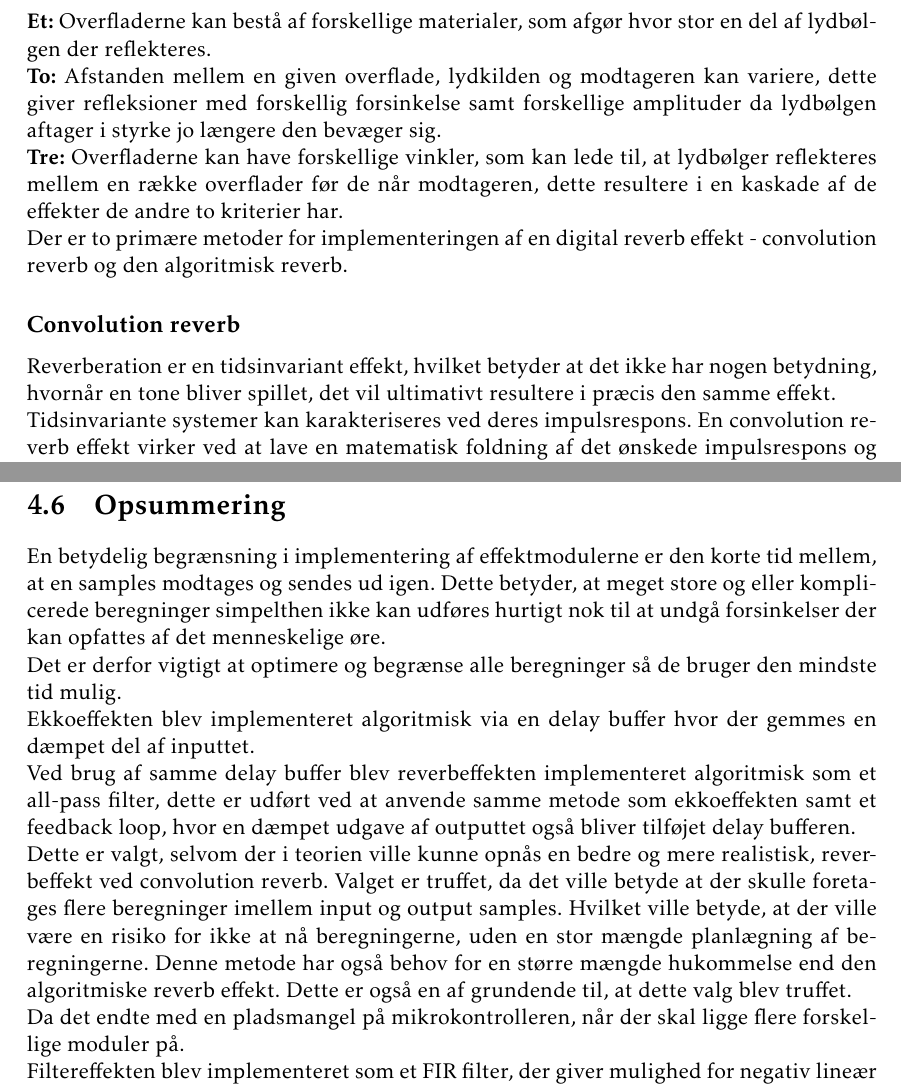
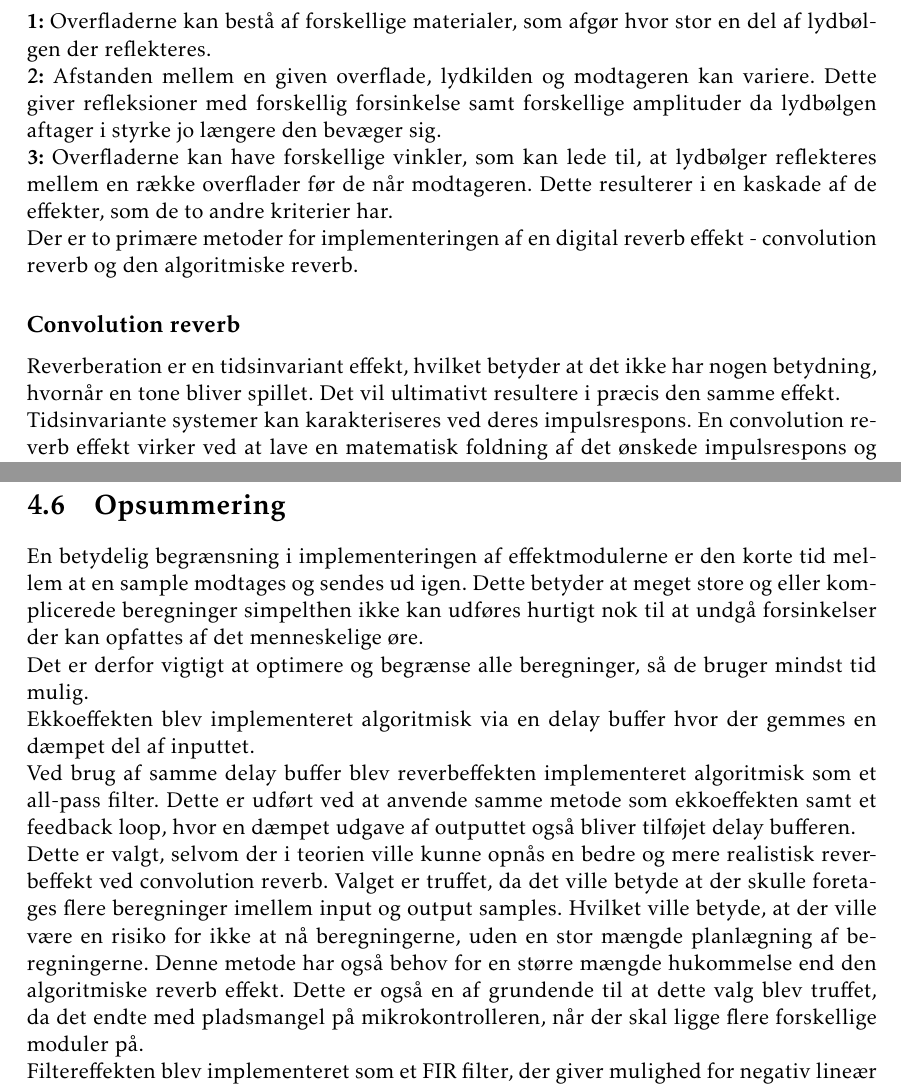
Before and after one commit to jorn/F18.GR3, a LaTeX book (rapport.tex, which reads section/dsp.tex): two parts of pages 33 and 36 of 53, joined at a grey line, cut so that both start at the same text. Compiled offline with pdfLaTeX.

Commit message:
Kap 4 - stavefejlsrettelser.

```diff
--- a/section/dsp.tex
+++ b/section/dsp.tex
@@ -30,10 +29,11 @@ overfladerne i et givent lokale, dette påvirker lyden ud fra tre kriterier.\new
-\textbf{Et:} Overfladerne kan bestå af forskellige materialer, som afgør hvor stor en del af lydbølgen der reflekteres.\newline
-\textbf{To:} Afstanden mellem en given overflade, lydkilden og modtageren kan variere, dette giver refleksioner med forskellig forsinkelse samt forskellige amplituder da lydbølgen aftager i styrke jo længere den bevæger sig.\newline
-\textbf{Tre:} Overfladerne kan have forskellige vinkler, som kan lede til, at lydbølger reflekteres mellem en række overflader før de når modtageren, dette resultere i en kaskade af de effekter de andre to kriterier har.\newline
-Der er to primære metoder for implementeringen af en digital reverb effekt - convolution reverb og den algoritmisk reverb.
+overfladerne i et givent lokale. Dette påvirker lyden ud fra tre kriterier.\newline
+\textbf{1:} Overfladerne kan bestå af forskellige materialer, som afgør hvor stor en del af lydbølgen der reflekteres.\newline
+\textbf{2:} Afstanden mellem en given overflade, lydkilden og modtageren kan variere. Dette giver refleksioner med forskellig forsinkelse samt forskellige amplituder da lydbølgen aftager i styrke jo længere den bevæger sig.\newline
+\textbf{3:} Overfladerne kan have forskellige vinkler, som kan lede til, at lydbølger reflekteres mellem en række overflader før de når modtageren. Dette resulterer i en kaskade af de effekter, som de to andre kriterier har.\newline
+Der er to primære metoder for implementeringen af en digital reverb effekt - convolution reverb og den algoritmiske reverb.
 
 \subsection{Convolution reverb}
-Reverberation er en tidsinvariant effekt, hvilket betyder at det ikke har nogen betydning, hvornår en tone bliver spillet, det vil ultimativt resultere i præcis den samme effekt. \newline
+Reverberation er en tidsinvariant effekt, hvilket betyder at det ikke har nogen betydning, hvornår en tone bliver spillet. Det vil ultimativt resultere i præcis den samme effekt. \newline
 Tidsinvariante systemer kan karakteriseres ved deres impulsrespons.
 En convolution reverb effekt virker ved at lave en matematisk foldning af det ønskede %rummets
 impulsrespons og det lydsignal der skal tilføres en rumklang.\newline
@@ -137,25 +137,23 @@ Filteret virker ved, at en buffer fyldes med $x$ samples og dernæst bliver der
 
 %\section{Delkonklusion}
 \section{Opsummering}
-En betydelig begrænsning i implementering af effektmodulerne er den korte tid mellem, at en samples modtages og sendes ud igen.
-Dette betyder, at meget store og eller komplicerede beregninger simpelthen ikke kan udføres hurtigt nok til at undgå forsinkelser der kan opfattes af det menneskelige øre.
+En betydelig begrænsning i implementeringen af effektmodulerne er den korte tid mellem at en sample modtages og sendes ud igen.
+Dette betyder at meget store og eller komplicerede beregninger simpelthen ikke kan udføres hurtigt nok til at undgå forsinkelser der kan opfattes af det menneskelige øre.
 
-Det er derfor vigtigt at optimere og begrænse alle beregninger så de bruger den mindste tid mulig.
+Det er derfor vigtigt at optimere og begrænse alle beregninger, så de bruger mindst tid mulig.
 
 Ekkoeffekten blev implementeret algoritmisk via en delay buffer hvor der gemmes en dæmpet del af inputtet.
 
-Ved brug af samme delay buffer blev reverbeffekten implementeret algoritmisk som et all-pass filter, dette er udført ved at anvende samme metode som ekkoeffekten samt et feedback loop, hvor en dæmpet udgave af outputtet også bliver tilføjet delay bufferen.
+Ved brug af samme delay buffer blev reverbeffekten implementeret algoritmisk som et all-pass filter. Dette er udført ved at anvende samme metode som ekkoeffekten samt et feedback loop, hvor en dæmpet udgave af outputtet også bliver tilføjet delay bufferen.
 
 %Ved både Echo- og Reverbeffektmodulerne er dette tilfældet, da der ved hvert sample kun skal laves et ganske lille antal simple beregninger.
 %I Echoeffektmodulet er bliver et sample blot ganget med en gain/decay \note{hvad kalder vi det?} og derefter adderet til en værdig i en buffer.
 %Reverbeffekten opnås ved en lignende metode, det er næmlig valgt at benytte en algoritmisk reverb frem for convolution reverb, altså ved foldning.
-Dette er valgt, selvom der i teorien ville kunne opnås en bedre og mere realistisk, reverbeffekt ved convolution reverb.
+Dette er valgt, selvom der i teorien ville kunne opnås en bedre og mere realistisk reverbeffekt ved convolution reverb.
 Valget er truffet, da det ville betyde at der skulle foretages flere beregninger imellem input og output samples.
 Hvilket ville betyde, at der ville være en risiko for ikke at nå beregningerne, uden en stor mængde planlægning af beregningerne.
 Denne metode har også behov for en større mængde hukommelse end den algoritmiske reverb effekt.
-Dette er også en af grundende til, at dette valg blev truffet.
-
-Da det endte med en pladsmangel på mikrokontrolleren, når der skal ligge flere forskellige moduler på.
+Dette er også en af grundende til at dette valg blev truffet, da det endte med pladsmangel på mikrokontrolleren, når der skal ligge flere forskellige moduler på.
 
 %Echoeffekten blev implementeret algoritmisk via en delay buffer og et feedback loop således at inputtet bliver ført tilbage med en dæmpning på.\newline
 %Reverbeffekten blev implementeret som et all-pass filter, hvorved samples bliver ført ind i et dæmpningsled samt en delaybuffer samt at blive outputtet med det samme.
```
Also changed, not shown: section/dsp.tex (17 more changed lines).
